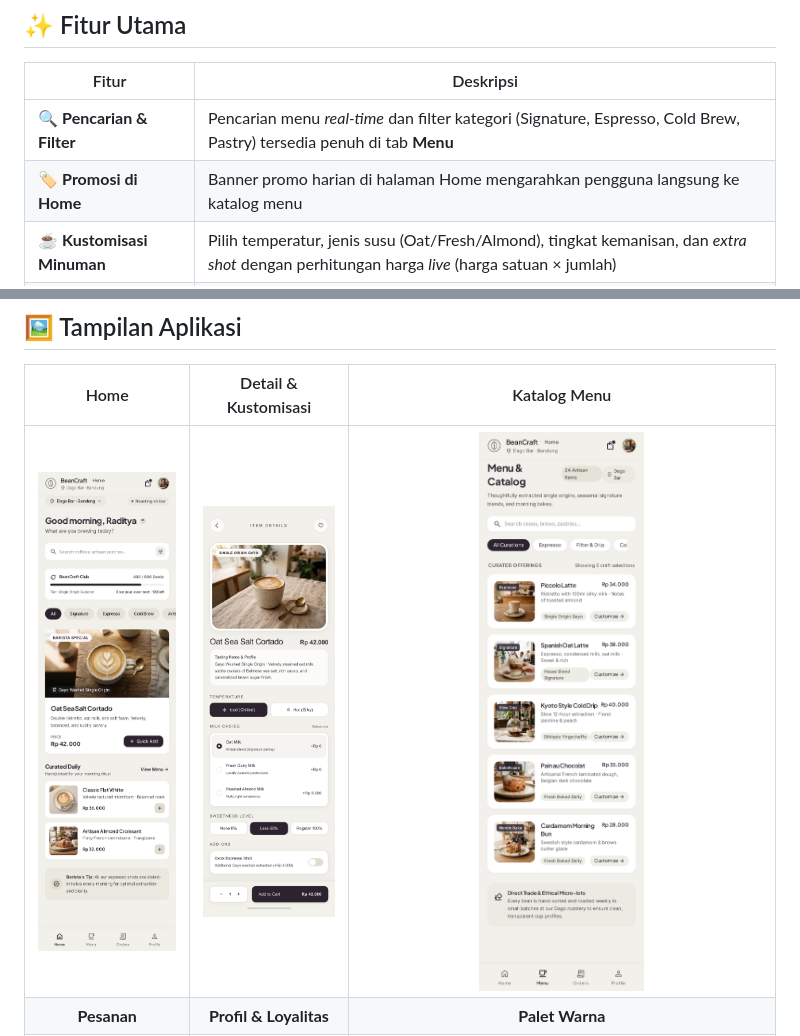
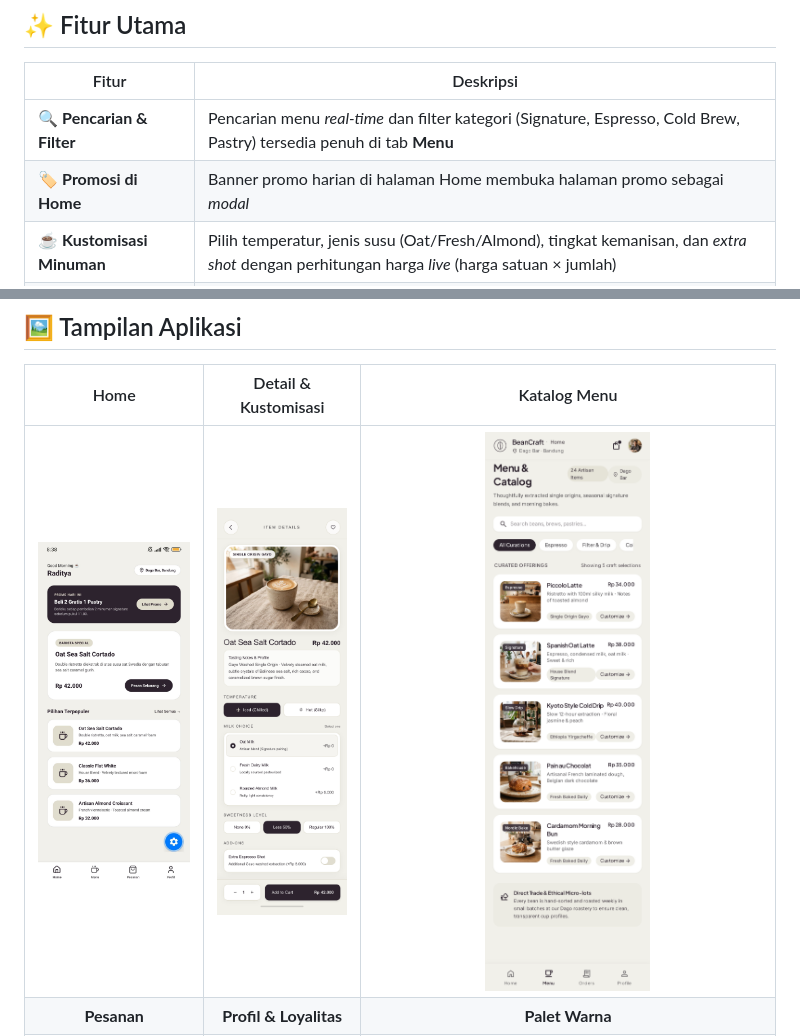
Before and after one commit to radtyadharma/UTS-ABP-Stoffee_240040015, a Markdown page: README.md, 2 parts joined by grey strips. Drawn GitHub-style; pictures changed too: assets/screenshots/coffee_01_home.png.

Commit message:
memperbarui screenshot halaman home dan menyelaraskan dokumentasi readme

```diff
--- a/README.md
+++ b/README.md
@@ -34,7 +34,7 @@ antre di kasir.
 | Fitur | Deskripsi |
 |---|---|
 | 🔍 **Pencarian & Filter** | Pencarian menu *real-time* dan filter kategori (Signature, Espresso, Cold Brew, Pastry) tersedia penuh di tab **Menu** |
-| 🏷️ **Promosi di Home** | Banner promo harian di halaman Home mengarahkan pengguna langsung ke katalog menu |
+| 🏷️ **Promosi di Home** | Banner promo harian di halaman Home membuka halaman promo sebagai *modal* |
 | ☕ **Kustomisasi Minuman** | Pilih temperatur, jenis susu (Oat/Fresh/Almond), tingkat kemanisan, dan *extra shot* dengan perhitungan harga *live* (harga satuan × jumlah) |
 | 🛒 **Tombol Tambah Pesanan** | Tombol aksi di halaman detail menampilkan total harga dinamis dan mengembalikan pengguna ke halaman Menu setelah ditekan |
 | ☕ **Kartu Loyalitas Digital** | Kartu *stamp* 8 kotak dengan progress pengumpulan poin |
```
